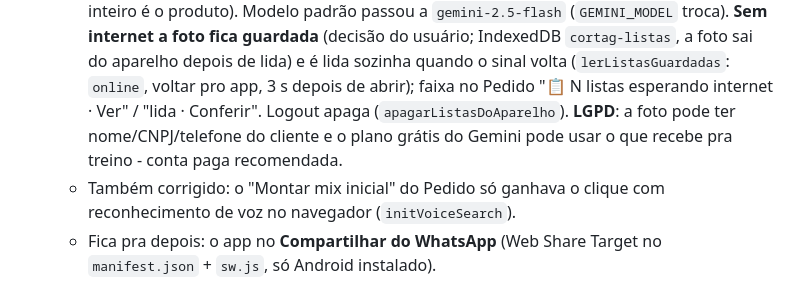
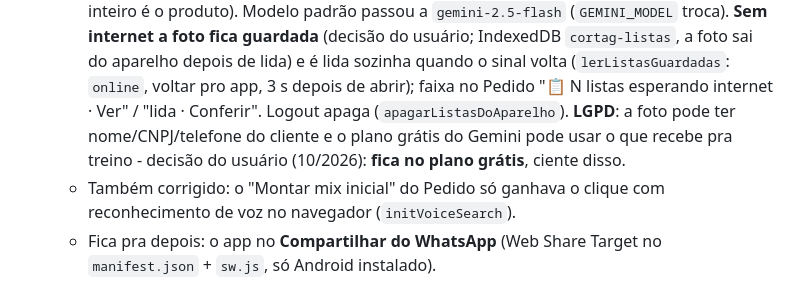
Before and after one commit to russomichelrusso-debug/appdb, a Markdown page: CLAUDE.md, the part around the change. GitHub-like rendering.

Commit message:
CLAUDE.md: foto da lista no plano grátis do Gemini (decisão do usuário)
Co-Authored-By: Claude Opus 5.5 <noreply@anthropic.com>
Claude-Session: https://claude.ai/code/session_01MrYLYqmpqJRiC4gJyUU25c

```diff
--- a/CLAUDE.md
+++ b/CLAUDE.md
@@ -1508,7 +1508,8 @@ Supabase, sem PR — não é mudança de código.
     (`GEMINI_MODEL` troca). **Sem internet a foto fica guardada** (decisão do usuário; IndexedDB `cortag-listas`, a foto sai do aparelho
     depois de lida) e é lida sozinha quando o sinal volta (`lerListasGuardadas`: `online`, voltar pro app, 3 s depois de abrir); faixa
     no Pedido "📋 N listas esperando internet · Ver" / "lida · Conferir". Logout apaga (`apagarListasDoAparelho`). **LGPD**: a foto pode
-    ter nome/CNPJ/telefone do cliente e o plano grátis do Gemini pode usar o que recebe pra treino - conta paga recomendada.
+    ter nome/CNPJ/telefone do cliente e o plano grátis do Gemini pode usar o que recebe pra treino - decisão do usuário (10/2026):
+    **fica no plano grátis**, ciente disso.
   - Também corrigido: o "Montar mix inicial" do Pedido só ganhava o clique com reconhecimento de voz no navegador (`initVoiceSearch`).
   - Fica pra depois: o app no **Compartilhar do WhatsApp** (Web Share Target no `manifest.json` + `sw.js`, só Android instalado).
 
```
